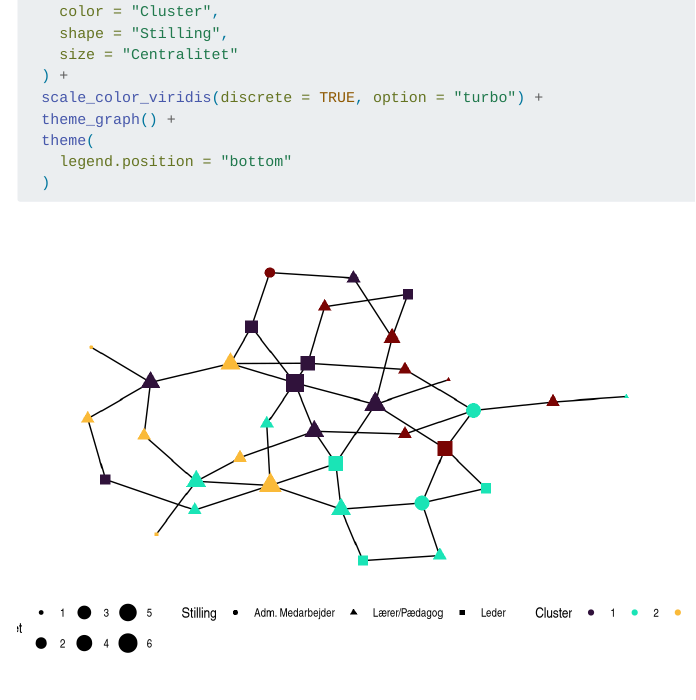
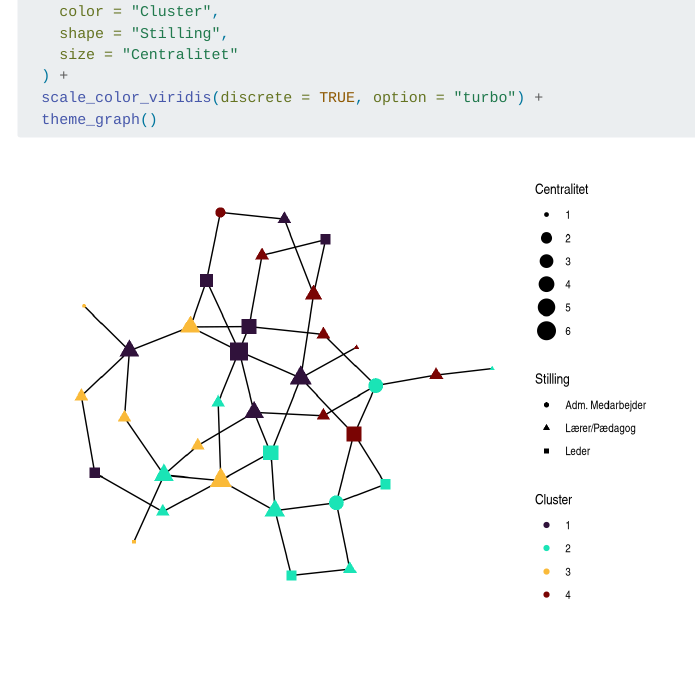
Before and after one commit to aleksanderbl29/SocialNetwork, a Quarto document (Lektion 4/Lektion 4.qmd): the page in a window 1100 px wide, from 3720 px down. Rendered offline with R 4.5, knitr and Pandoc in place of Quarto, with nearby package versions; some code elsewhere in the file could not run offline; menus at the side of the page are left out.

Commit message:
Move legend position

````diff
--- a/Lektion 4/Lektion 4.qmd
+++ b/Lektion 4/Lektion 4.qmd
@@ -142,8 +142,5 @@ network |>
     size = "Centralitet"
   ) +
   scale_color_viridis(discrete = TRUE, option = "turbo") +
-  theme_graph() +
-  theme(
-    legend.position = "bottom"
-  )
+  theme_graph()
 ```
````
